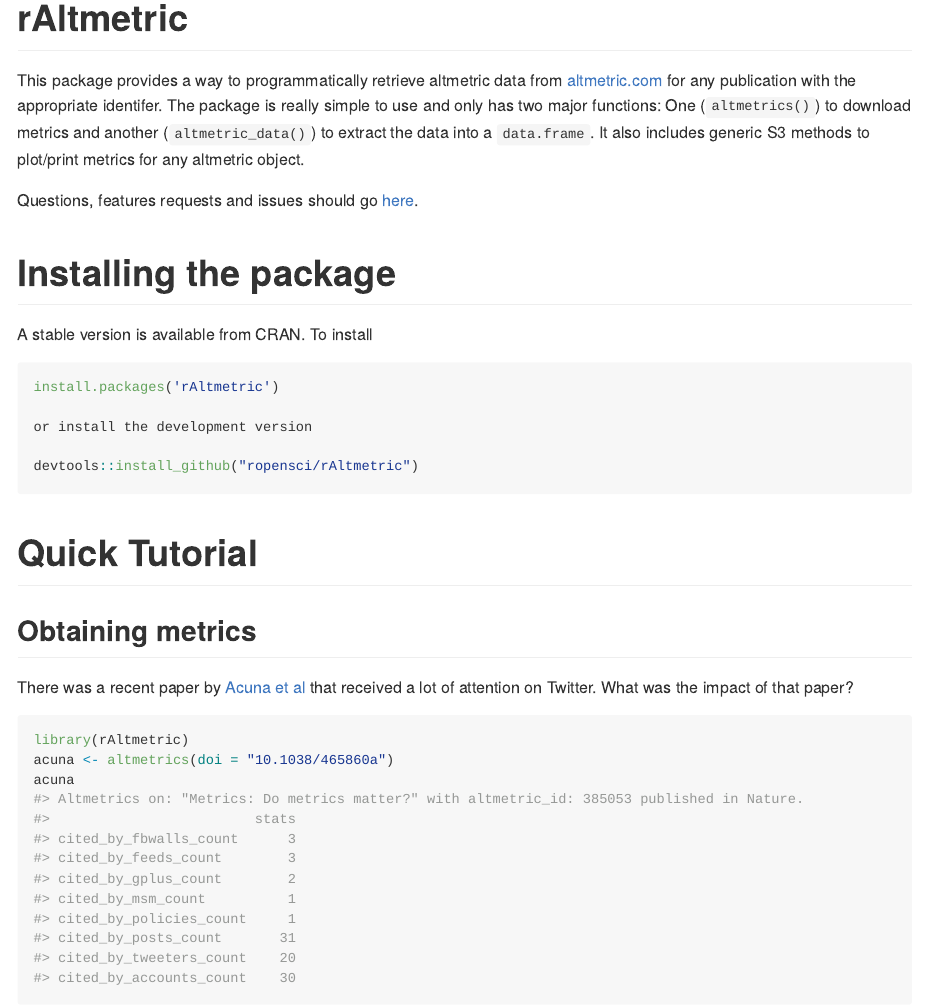
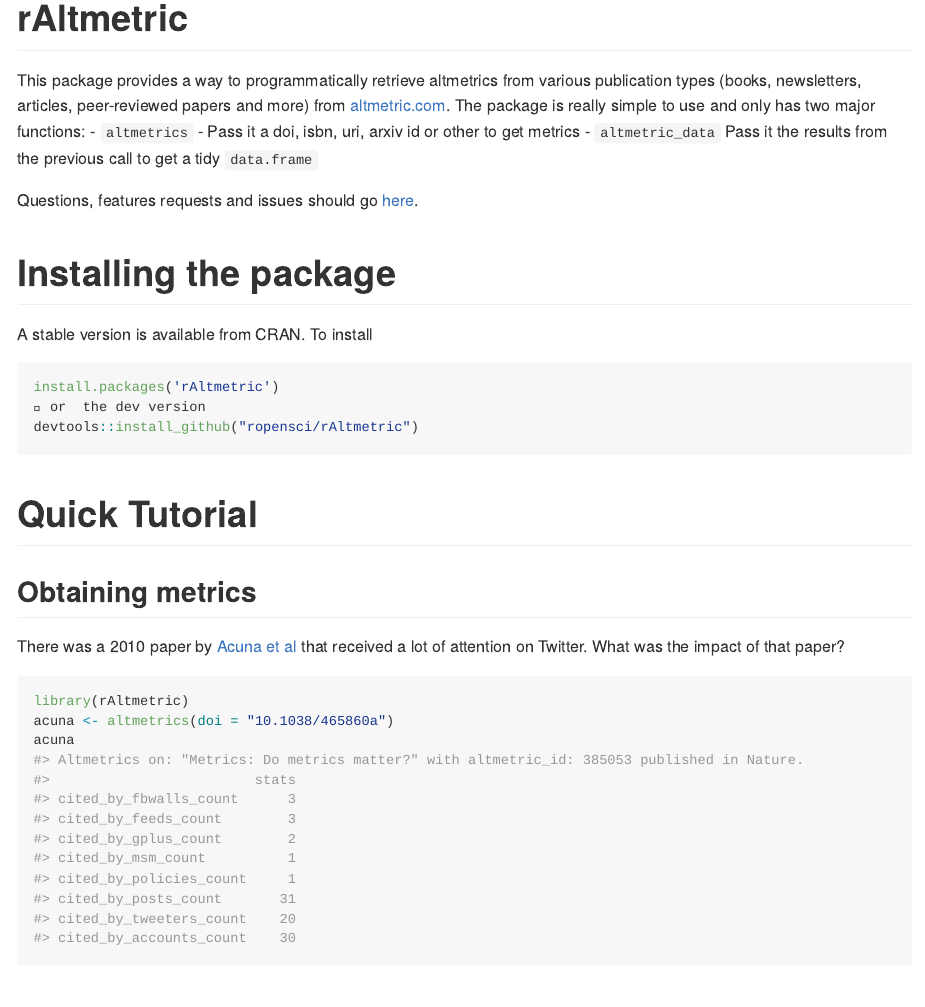
Before and after one commit to ropensci/rAltmetric, an R Markdown document (README.Rmd): the page in a window 1100 px wide, from 120 px down. The pictures show the output file README.md that the author committed with the source, drawn offline in the style of GitHub; badge pictures from the web are left out.

Commit message:
Fixed tests and README

````diff
--- a/README.Rmd
+++ b/README.Rmd
@@ -24,7 +24,9 @@
 [![Coverage Status](https://img.shields.io/codecov/c/github/ropensci/rAltmetric/master.svg)](https://codecov.io/github/ropensci/rAltmetric?branch=master)
 
 
-This package provides a way to programmatically retrieve altmetric data from [altmetric.com](http://altmetric.com) for any publication with the appropriate identifer. The package is really simple to use and only has two major functions: One (`altmetrics()`) to download metrics and another (`altmetric_data()`) to extract the data into a `data.frame`. It also includes generic S3 methods to plot/print metrics for any altmetric object.
+This package provides a way to programmatically retrieve altmetrics from various publication types (books, newsletters, articles, peer-reviewed papers and more) from [altmetric.com](http://altmetric.com). The package is really simple to use and only has two major functions:
+- `altmetrics` - Pass it a doi, isbn, uri, arxiv id or other to get metrics
+- `altmetric_data` Pass it the results from the previous call to get a tidy `data.frame`
 
 Questions, features requests and issues should go [here](https://github.com/ropensci/rAltmetric/issues/).
 
@@ -34,9 +36,7 @@
 
 ```r
 install.packages('rAltmetric')
-
-or install the development version
-
+👷 or  the dev version
 devtools::install_github("ropensci/rAltmetric")
 ```
 
@@ -44,7 +44,7 @@
 # Quick Tutorial
 
 ## Obtaining metrics
-There was a recent paper by [Acuna et al](http://www.nature.com/news/2010/100616/full/465860a.html) that received a lot of attention on Twitter. What was the impact of that paper?
+There was a 2010 paper by [Acuna et al](http://www.nature.com/news/2010/100616/full/465860a.html) that received a lot of attention on Twitter. What was the impact of that paper?
 
 ```{r}
 library(rAltmetric)
````
Also changed, not shown: README.md, 1 other file.
